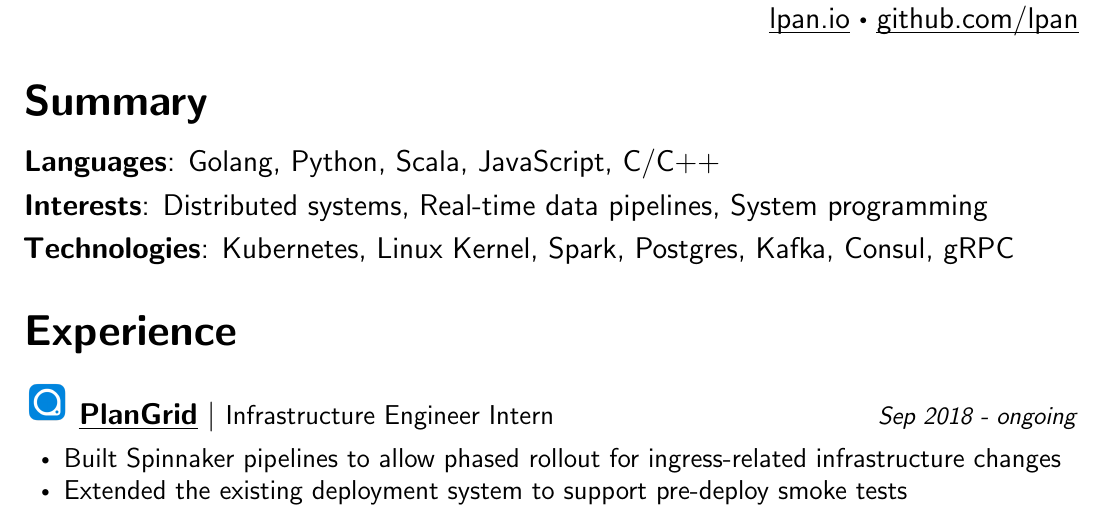
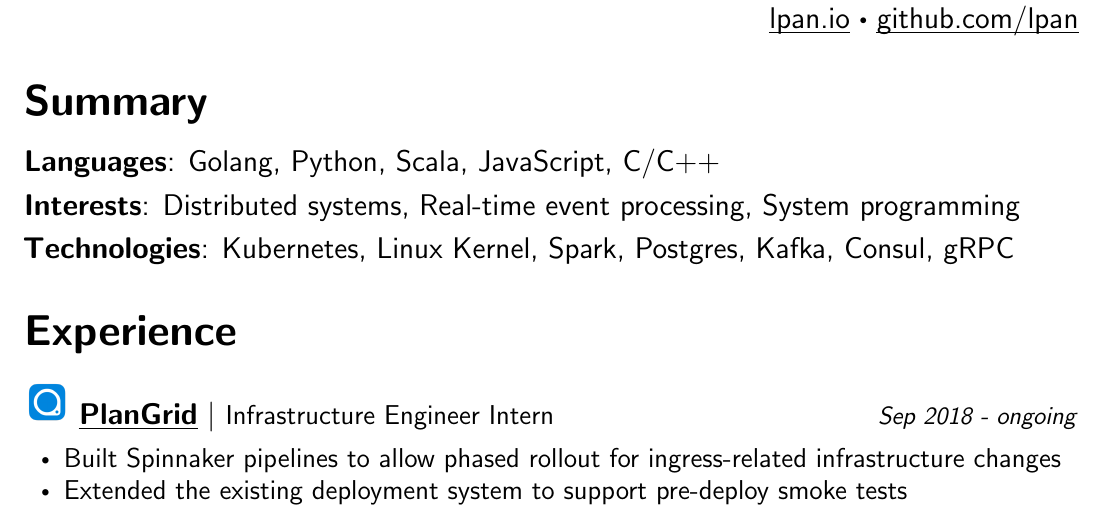
Before and after one commit to lpan/resume, a LaTeX CV (resume.tex): part of the page, cut so that both start at the same text. The pictures show the PDF file resume.pdf that the author committed with the source.

Commit message:
better wording for "stream processing"

```diff
--- a/resume.tex
+++ b/resume.tex
@@ -66,7 +66,7 @@
 \section*{Summary}{}
 \newsummary{languages}{Golang, Python, Scala, JavaScript, C/C++}
 \quarterspace
-\newsummary{interests}{Distributed systems, Real-time data pipelines, System programming}
+\newsummary{interests}{Distributed systems, Real-time event processing, System programming}
 \quarterspace
 \newsummary{technologies}{Kubernetes, Linux Kernel, Spark, Postgres, Kafka, Consul, gRPC}
 
```
Also changed, not shown: resume.pdf.
